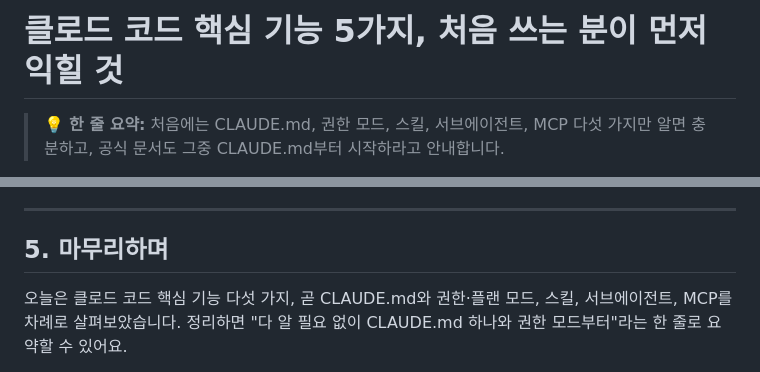
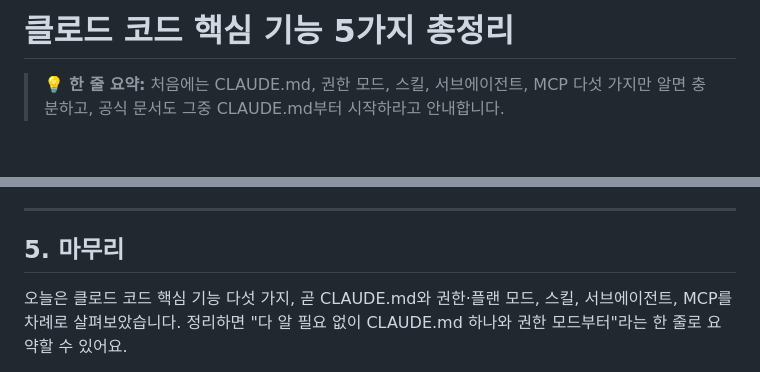
Before and after one commit to ojuos4545-ship-it/claude-code-version, a Markdown page: docs/drafts/claude-code-core-features.md, 2 parts joined by grey strips. Rendered like a GitHub page; blank space fills up the shorter version.

Commit message:
핵심 기능 글: 제목을 한 줄용 25자 이내로, 마지막 소제목을 '5. 마무리'로(갱신 가이드 반영)
Co-Authored-By: Claude Opus 5.5 <noreply@anthropic.com>
Claude-Session: https://claude.ai/code/session_01Qb6j2hVeyhWBAQyTZZeVaV

```diff
--- a/docs/drafts/claude-code-core-features.md
+++ b/docs/drafts/claude-code-core-features.md
@@ -1,4 +1,4 @@
-# 클로드 코드 핵심 기능 5가지, 처음 쓰는 분이 먼저 익힐 것
+# 클로드 코드 핵심 기능 5가지 총정리
 
 > 💡 **한 줄 요약:** 처음에는 CLAUDE.md, 권한 모드, 스킬, 서브에이전트, MCP 다섯 가지만 알면 충분하고, 공식 문서도 그중 CLAUDE.md부터 시작하라고 안내합니다.
 
@@ -187,7 +187,7 @@ VS Code, 데스크톱 앱, 웹에서도 쓸 수 있어서 터미널이 부담스
 
 ---
 
-## 5. 마무리하며
+## 5. 마무리
 
 오늘은 클로드 코드 핵심 기능 다섯 가지, 곧 CLAUDE.md와 권한·플랜 모드, 스킬, 서브에이전트, MCP를 차례로 살펴보았습니다. 정리하면 "다 알 필요 없이 CLAUDE.md 하나와 권한 모드부터"라는 한 줄로 요약할 수 있어요.
 
```
Also changed, not shown: 1 other file.
